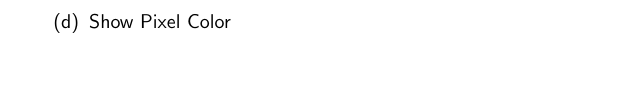
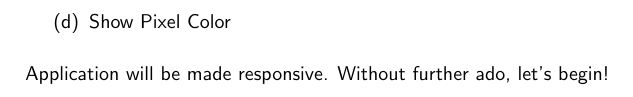
Before and after one commit to razroo/angular-content, a LaTeX document (main.tex, which reads building-our-application/building-our-application.tex): part of page 5 of 5, cut so that both start at the same text, the shorter picture padded with empty space. Compiled offline with pdfLaTeX.

Commit message:
Complete final part of building our application.

```diff
--- a/building-our-application/building-our-application.tex
+++ b/building-our-application/building-our-application.tex
@@ -39,3 +39,5 @@ In our application we have:
       \item Show Pixel Color
     \end{enumerate}
 \end{enumerate}
+
+Application will be made responsive. Without further ado, let's begin!
```
